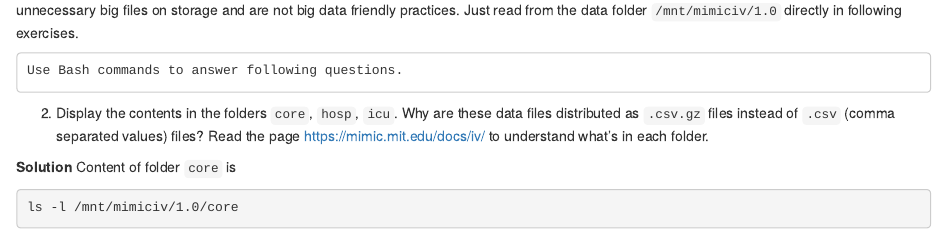
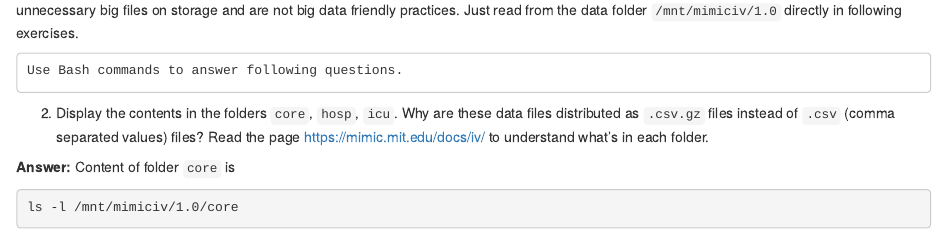
Before and after one commit to lsyang99/biostat-203b-2022-winter, an R Markdown document (hw1/hw1sol.Rmd): the page in a window 1100 px wide, from 1040 px down before the commit and from 1060 px down after it, so that both start at the same text. Rendered offline with R 4.5, knitr and Pandoc, with nearby package versions.

````diff
--- a/hw1/hw1sol.Rmd
+++ b/hw1/hw1sol.Rmd
@@ -49,7 +50,7 @@
 
 2. Display the contents in the folders `core`, `hosp`, `icu`. Why are these data files distributed as `.csv.gz` files instead of `.csv` (comma separated values) files? Read the page <https://mimic.mit.edu/docs/iv/> to understand what's in each folder.
 
-**Solution**
+**Answer:**
 Content of folder `core` is
 ```{bash}
 ls -l /mnt/mimiciv/1.0/core
````
Also changed, not shown: hw1/hw1sol.Rmd (1 more changed lines).
